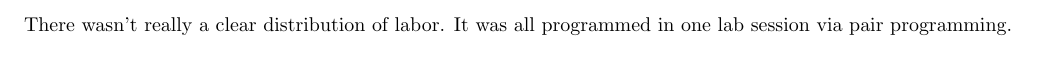
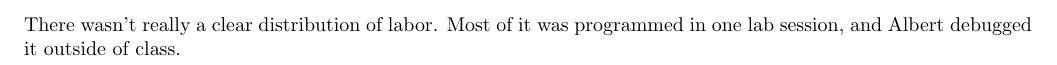
Before and after one commit to albert-chang0/cse380, a LaTeX document (lab6/doc/documentation.tex): part of page 7 of 7, cut so that both start at the same text. Compiled offline with pdfLaTeX.

Commit message:
Redistributes labor in documentation.

```diff
--- a/lab6/doc/documentation.tex
+++ b/lab6/doc/documentation.tex
@@ -113,7 +113,7 @@
         \label{flo:fiq_handler}
     \end{minipage}
 
-    There wasn't really a clear distribution of labor. It was all programmed in
-    one lab session via pair programming.
+    There wasn't really a clear distribution of labor. Most of it was
+    programmed in one lab session, and Albert debugged it outside of class.
 
 \end{document}
```
